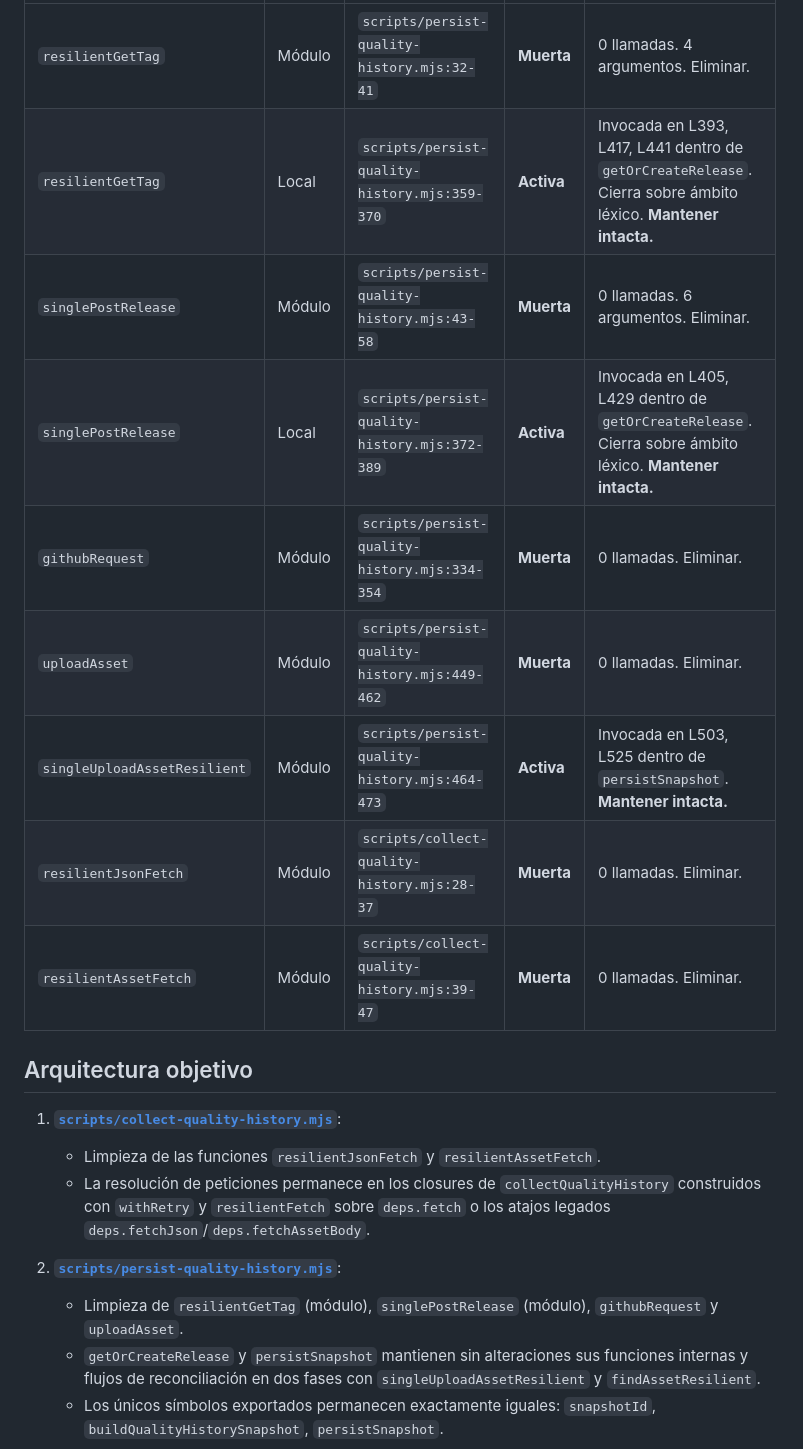
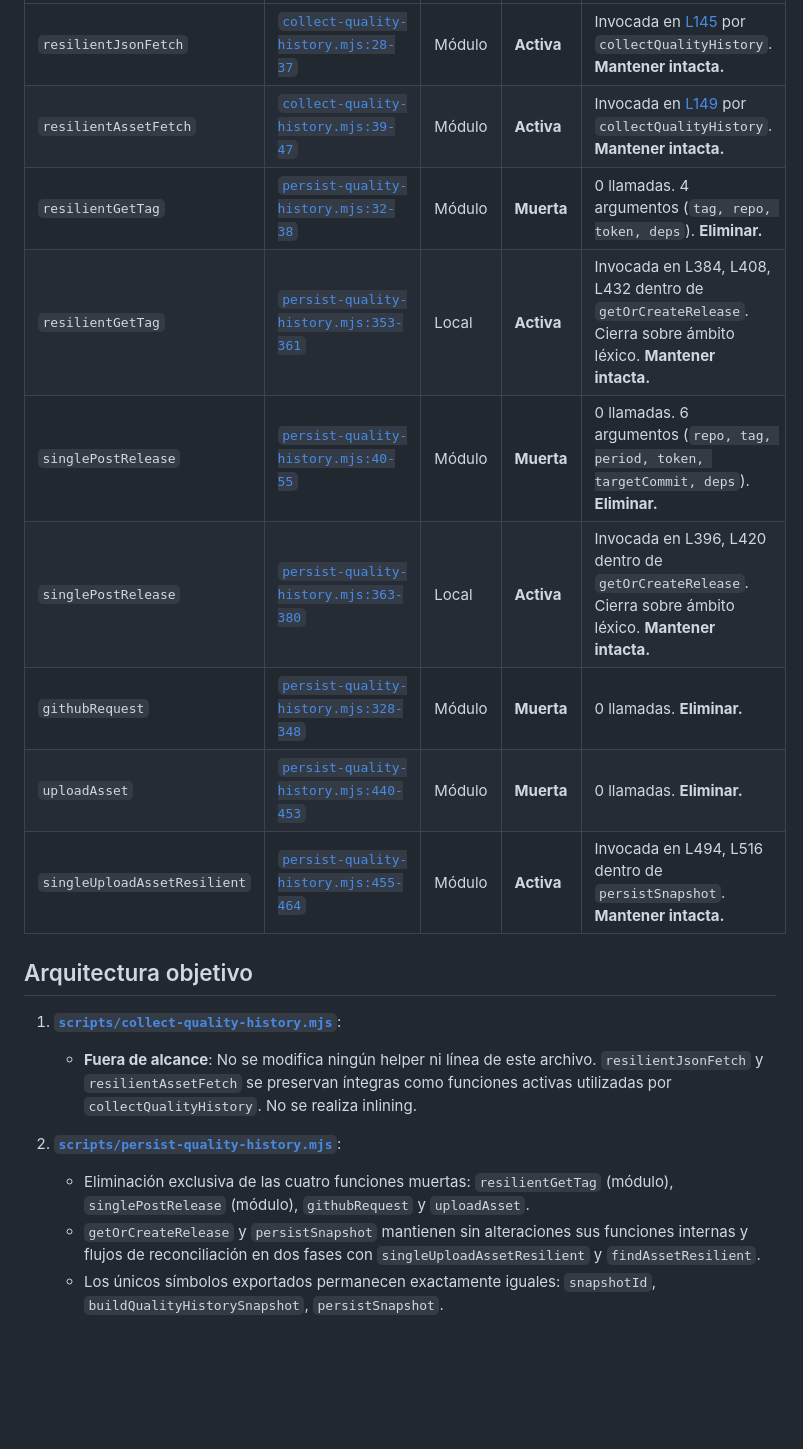
Before and after one commit to AlexFrigenti/project-quality, a Markdown page: specs/018-history-hygiene-hermeticity/spec.md, the part around one of its changes. GitHub-like rendering; blank space fills up the shorter version.

Commit message:
docs: correct PQ-OX19 dead helper scope

```diff
--- a/specs/018-history-hygiene-hermeticity/spec.md
+++ b/specs/018-history-hygiene-hermeticity/spec.md
@@ -32,22 +27,21 @@ Es imperativo distinguir las declaraciones muertas a nivel de módulo de sus hom
 | :--- | :--- | :--- | :--- | :--- |
-| `resilientGetTag` | Módulo | `scripts/persist-quality-history.mjs:32-41` | **Muerta** | 0 llamadas. 4 argumentos. Eliminar. |
-| `resilientGetTag` | Local | `scripts/persist-quality-history.mjs:359-370` | **Activa** | Invocada en L393, L417, L441 dentro de `getOrCreateRelease`. Cierra sobre ámbito léxico. **Mantener intacta.** |
-| `singlePostRelease` | Módulo | `scripts/persist-quality-history.mjs:43-58` | **Muerta** | 0 llamadas. 6 argumentos. Eliminar. |
-| `singlePostRelease` | Local | `scripts/persist-quality-history.mjs:372-389` | **Activa** | Invocada en L405, L429 dentro de `getOrCreateRelease`. Cierra sobre ámbito léxico. **Mantener intacta.** |
-| `githubRequest` | Módulo | `scripts/persist-quality-history.mjs:334-354` | **Muerta** | 0 llamadas. Eliminar. |
-| `uploadAsset` | Módulo | `scripts/persist-quality-history.mjs:449-462` | **Muerta** | 0 llamadas. Eliminar. |
-| `singleUploadAssetResilient` | Módulo | `scripts/persist-quality-history.mjs:464-473` | **Activa** | Invocada en L503, L525 dentro de `persistSnapshot`. **Mantener intacta.** |
-| `resilientJsonFetch` | Módulo | `scripts/collect-quality-history.mjs:28-37` | **Muerta** | 0 llamadas. Eliminar. |
-| `resilientAssetFetch` | Módulo | `scripts/collect-quality-history.mjs:39-47` | **Muerta** | 0 llamadas. Eliminar. |
+| `resilientJsonFetch` | [`collect-quality-history.mjs:28-37`](file:///c:/Users/AlexF/Documents/GitHub/project-quality/scripts/collect-quality-history.mjs#L28-L37) | Módulo | **Activa** | Invocada en [L145](file:///c:/Users/AlexF/Documents/GitHub/project-quality/scripts/collect-quality-history.mjs#L145) por `collectQualityHistory`. **Mantener intacta.** |
+| `resilientAssetFetch` | [`collect-quality-history.mjs:39-47`](file:///c:/Users/AlexF/Documents/GitHub/project-quality/scripts/collect-quality-history.mjs#L39-L47) | Módulo | **Activa** | Invocada en [L149](file:///c:/Users/AlexF/Documents/GitHub/project-quality/scripts/collect-quality-history.mjs#L149) por `collectQualityHistory`. **Mantener intacta.** |
+| `resilientGetTag` | [`persist-quality-history.mjs:32-38`](file:///c:/Users/AlexF/Documents/GitHub/project-quality/scripts/persist-quality-history.mjs#L32-L38) | Módulo | **Muerta** | 0 llamadas. 4 argumentos (`tag, repo, token, deps`). **Eliminar.** |
+| `resilientGetTag` | [`persist-quality-history.mjs:353-361`](file:///c:/Users/AlexF/Documents/GitHub/project-quality/scripts/persist-quality-history.mjs#L353-L361) | Local | **Activa** | Invocada en L384, L408, L432 dentro de `getOrCreateRelease`. Cierra sobre ámbito léxico. **Mantener intacta.** |
+| `singlePostRelease` | [`persist-quality-history.mjs:40-55`](file:///c:/Users/AlexF/Documents/GitHub/project-quality/scripts/persist-quality-history.mjs#L40-L55) | Módulo | **Muerta** | 0 llamadas. 6 argumentos (`repo, tag, period, token, targetCommit, deps`). **Eliminar.** |
+| `singlePostRelease` | [`persist-quality-history.mjs:363-380`](file:///c:/Users/AlexF/Documents/GitHub/project-quality/scripts/persist-quality-history.mjs#L363-L380) | Local | **Activa** | Invocada en L396, L420 dentro de `getOrCreateRelease`. Cierra sobre ámbito léxico. **Mantener intacta.** |
+| `githubRequest` | [`persist-quality-history.mjs:328-348`](file:///c:/Users/AlexF/Documents/GitHub/project-quality/scripts/persist-quality-history.mjs#L328-L348) | Módulo | **Muerta** | 0 llamadas. **Eliminar.** |
+| `uploadAsset` | [`persist-quality-history.mjs:440-453`](file:///c:/Users/AlexF/Documents/GitHub/project-quality/scripts/persist-quality-history.mjs#L440-L453) | Módulo | **Muerta** | 0 llamadas. **Eliminar.** |
+| `singleUploadAssetResilient` | [`persist-quality-history.mjs:455-464`](file:///c:/Users/AlexF/Documents/GitHub/project-quality/scripts/persist-quality-history.mjs#L455-L464) | Módulo | **Activa** | Invocada en L494, L516 dentro de `persistSnapshot`. **Mantener intacta.** |
 
 ## Arquitectura objetivo
 
 1. **[`scripts/collect-quality-history.mjs`](file:///c:/Users/AlexF/Documents/GitHub/project-quality/scripts/collect-quality-history.mjs)**:
-   - Limpieza de las funciones `resilientJsonFetch` y `resilientAssetFetch`.
-   - La resolución de peticiones permanece en los closures de `collectQualityHistory` construidos con `withRetry` y `resilientFetch` sobre `deps.fetch` o los atajos legados `deps.fetchJson`/`deps.fetchAssetBody`.
+   - **Fuera de alcance**: No se modifica ningún helper ni línea de este archivo. `resilientJsonFetch` y `resilientAssetFetch` se preservan íntegras como funciones activas utilizadas por `collectQualityHistory`. No se realiza inlining.
 
 2. **[`scripts/persist-quality-history.mjs`](file:///c:/Users/AlexF/Documents/GitHub/project-quality/scripts/persist-quality-history.mjs)**:
-   - Limpieza de `resilientGetTag` (módulo), `singlePostRelease` (módulo), `githubRequest` y `uploadAsset`.
+   - Eliminación exclusiva de las cuatro funciones muertas: `resilientGetTag` (módulo), `singlePostRelease` (módulo), `githubRequest` y `uploadAsset`.
    - `getOrCreateRelease` y `persistSnapshot` mantienen sin alteraciones sus funciones internas y flujos de reconciliación en dos fases con `singleUploadAssetResilient` y `findAssetResilient`.
    - Los únicos símbolos exportados permanecen exactamente iguales: `snapshotId`, `buildQualityHistorySnapshot`, `persistSnapshot`.
 
```
Also changed, not shown: other parts of specs/018-history-hygiene-hermeticity/spec.md (+21 -25 lines), specs/018-history-hygiene-hermeticity/plan.md (+18 -18 lines), specs/018-history-hygiene-hermeticity/tasks.md (+15 -17 lines).
